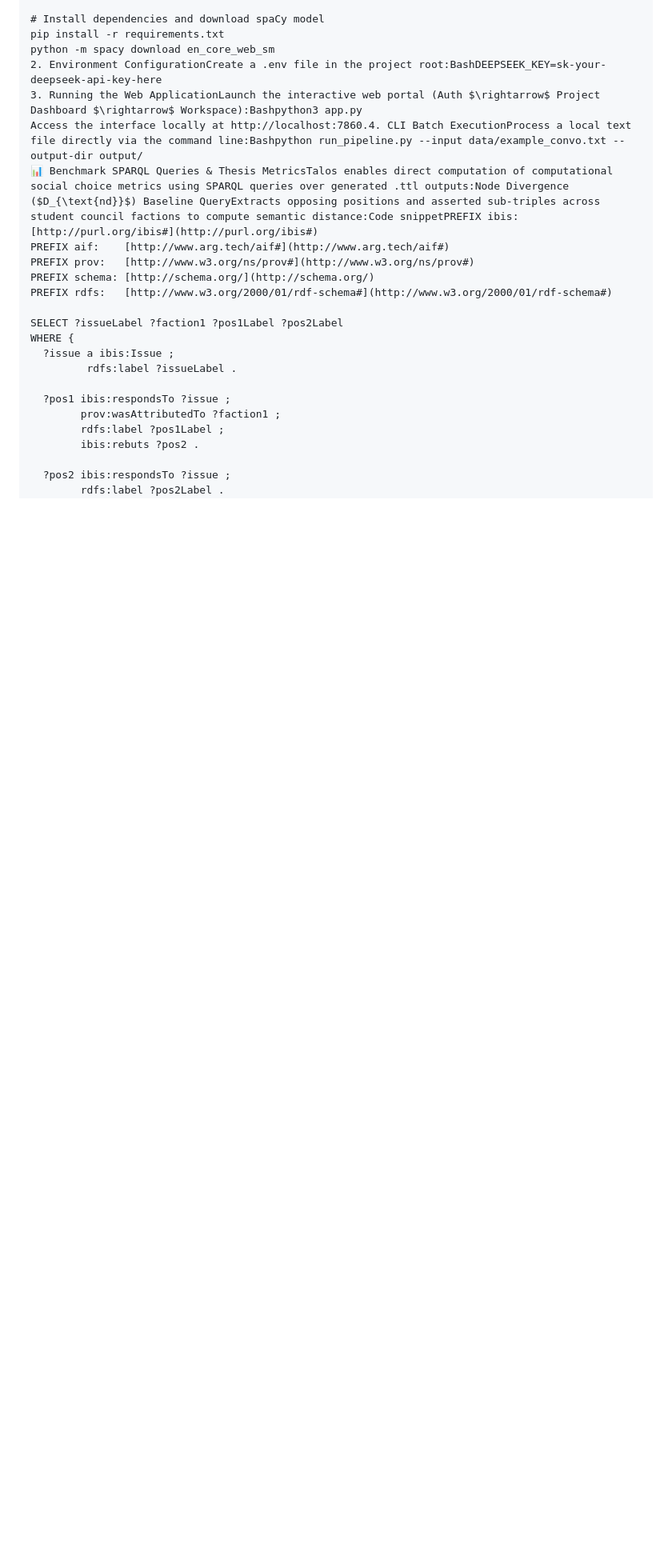
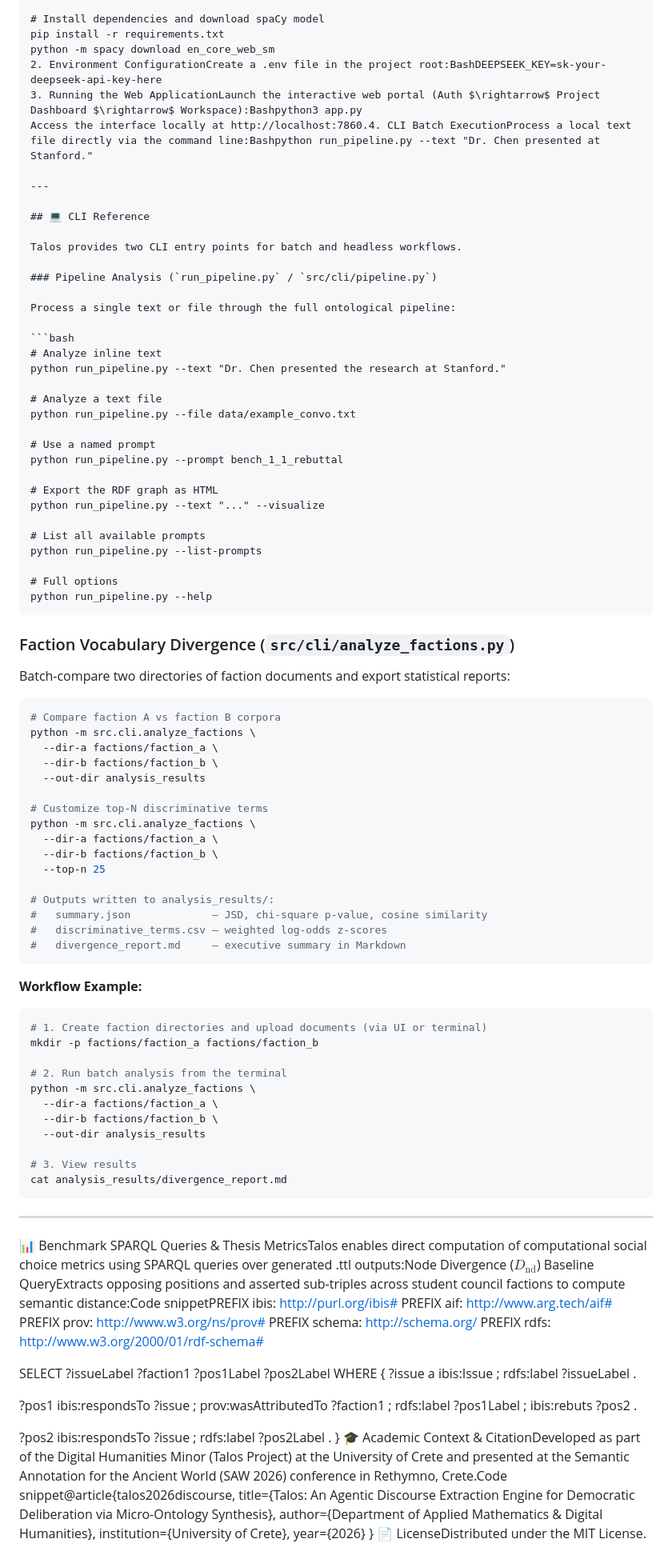
Before and after one commit to kokorikos212/Digital_Humanities, a Markdown page: README.md, the part around one of its changes. Shown at 80% size. Rendered like a GitHub page; blank space fills up the shorter version.

Commit message:
docs: CLI reference section with pipeline + faction analysis examples, updated repo structure

````diff
--- a/README.md
+++ b/README.md
@@ -107,7 +111,79 @@ pip install -r requirements.txt
 python -m spacy download en_core_web_sm
 2. Environment ConfigurationCreate a .env file in the project root:BashDEEPSEEK_KEY=sk-your-deepseek-api-key-here
 3. Running the Web ApplicationLaunch the interactive web portal (Auth $\rightarrow$ Project Dashboard $\rightarrow$ Workspace):Bashpython3 app.py
-Access the interface locally at http://localhost:7860.4. CLI Batch ExecutionProcess a local text file directly via the command line:Bashpython run_pipeline.py --input data/example_convo.txt --output-dir output/
+Access the interface locally at http://localhost:7860.4. CLI Batch ExecutionProcess a local text file directly via the command line:Bashpython run_pipeline.py --text "Dr. Chen presented at Stanford."
+
+---
+
+## 💻 CLI Reference
+
+Talos provides two CLI entry points for batch and headless workflows.
+
+### Pipeline Analysis (`run_pipeline.py` / `src/cli/pipeline.py`)
+
+Process a single text or file through the full ontological pipeline:
+
+```bash
+# Analyze inline text
+python run_pipeline.py --text "Dr. Chen presented the research at Stanford."
+
+# Analyze a text file
+python run_pipeline.py --file data/example_convo.txt
+
+# Use a named prompt
+python run_pipeline.py --prompt bench_1_1_rebuttal
+
+# Export the RDF graph as HTML
+python run_pipeline.py --text "..." --visualize
+
+# List all available prompts
+python run_pipeline.py --list-prompts
+
+# Full options
+python run_pipeline.py --help
+```
+
+### Faction Vocabulary Divergence (`src/cli/analyze_factions.py`)
+
+Batch-compare two directories of faction documents and export statistical reports:
+
+```bash
+# Compare faction A vs faction B corpora
+python -m src.cli.analyze_factions \
+  --dir-a factions/faction_a \
+  --dir-b factions/faction_b \
+  --out-dir analysis_results
+
+# Customize top-N discriminative terms
+python -m src.cli.analyze_factions \
+  --dir-a factions/faction_a \
+  --dir-b factions/faction_b \
+  --top-n 25
+
+# Outputs written to analysis_results/:
+#   summary.json             — JSD, chi-square p-value, cosine similarity
+#   discriminative_terms.csv — weighted log-odds z-scores
+#   divergence_report.md     — executive summary in Markdown
+```
+
+**Workflow Example:**
+
+```bash
+# 1. Create faction directories and upload documents (via UI or terminal)
+mkdir -p factions/faction_a factions/faction_b
+
+# 2. Run batch analysis from the terminal
+python -m src.cli.analyze_factions \
+  --dir-a factions/faction_a \
+  --dir-b factions/faction_b \
+  --out-dir analysis_results
+
+# 3. View results
+cat analysis_results/divergence_report.md
+```
+
+---
+
 📊 Benchmark SPARQL Queries & Thesis MetricsTalos enables direct computation of computational social choice metrics using SPARQL queries over generated .ttl outputs:Node Divergence ($D_{\text{nd}}$) Baseline QueryExtracts opposing positions and asserted sub-triples across student council factions to compute semantic distance:Code snippetPREFIX ibis:   [http://purl.org/ibis#](http://purl.org/ibis#)
 PREFIX aif:    [http://www.arg.tech/aif#](http://www.arg.tech/aif#)
 PREFIX prov:   [http://www.w3.org/ns/prov#](http://www.w3.org/ns/prov#)
````
Also changed, not shown: other parts of README.md (+5 -1 lines).
